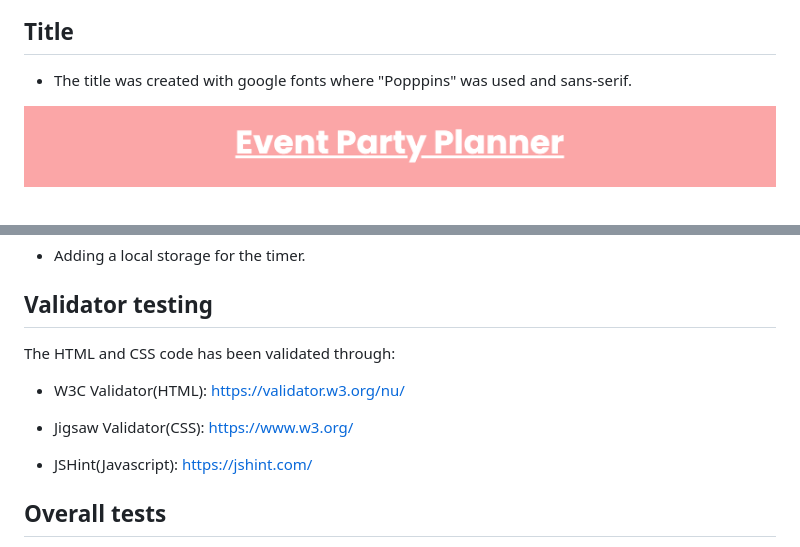
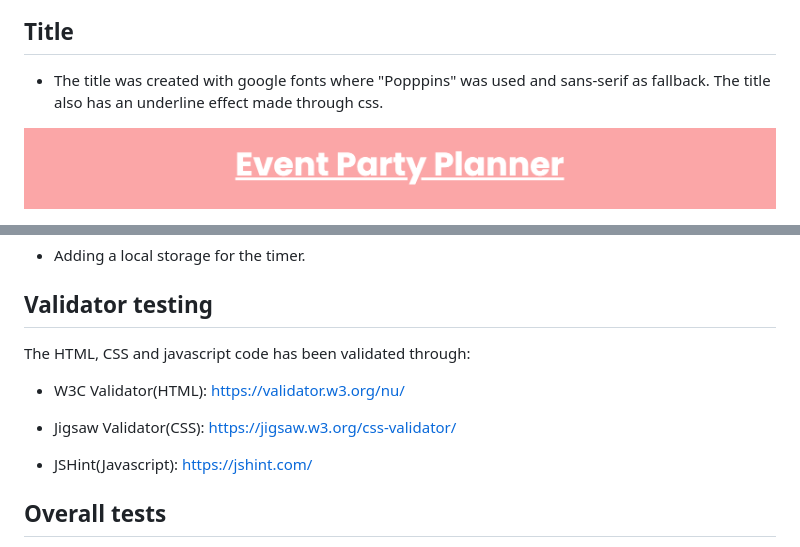
Before and after one commit to ThomasOttosson/todolist, a Markdown page: README.md, 2 parts joined by grey strips. Rendered like a GitHub page.

Commit message:
added more info to readme file

```diff
--- a/README.md
+++ b/README.md
@@ -24,7 +24,7 @@ This project is a good visiual learning experience where it can give a person an
 
 ## Title
 
-* The title was created with google fonts where "Popppins" was used and sans-serif.
+* The title was created with google fonts where "Popppins" was used and sans-serif as fallback. The title also has an underline effect made through css.
 
 ![title_event](./assets/images/title_event.png)
 
@@ -92,11 +92,11 @@ This project is a good visiual learning experience where it can give a person an
 
 ## Validator testing
 
-The HTML and CSS code has been validated through:
+The HTML, CSS and javascript code has been validated through:
 
 * W3C Validator(HTML): https://validator.w3.org/nu/
 
-* Jigsaw Validator(CSS): https://www.w3.org/
+* Jigsaw Validator(CSS): https://jigsaw.w3.org/css-validator/
 
 * JSHint(Javascript): https://jshint.com/
 
```
